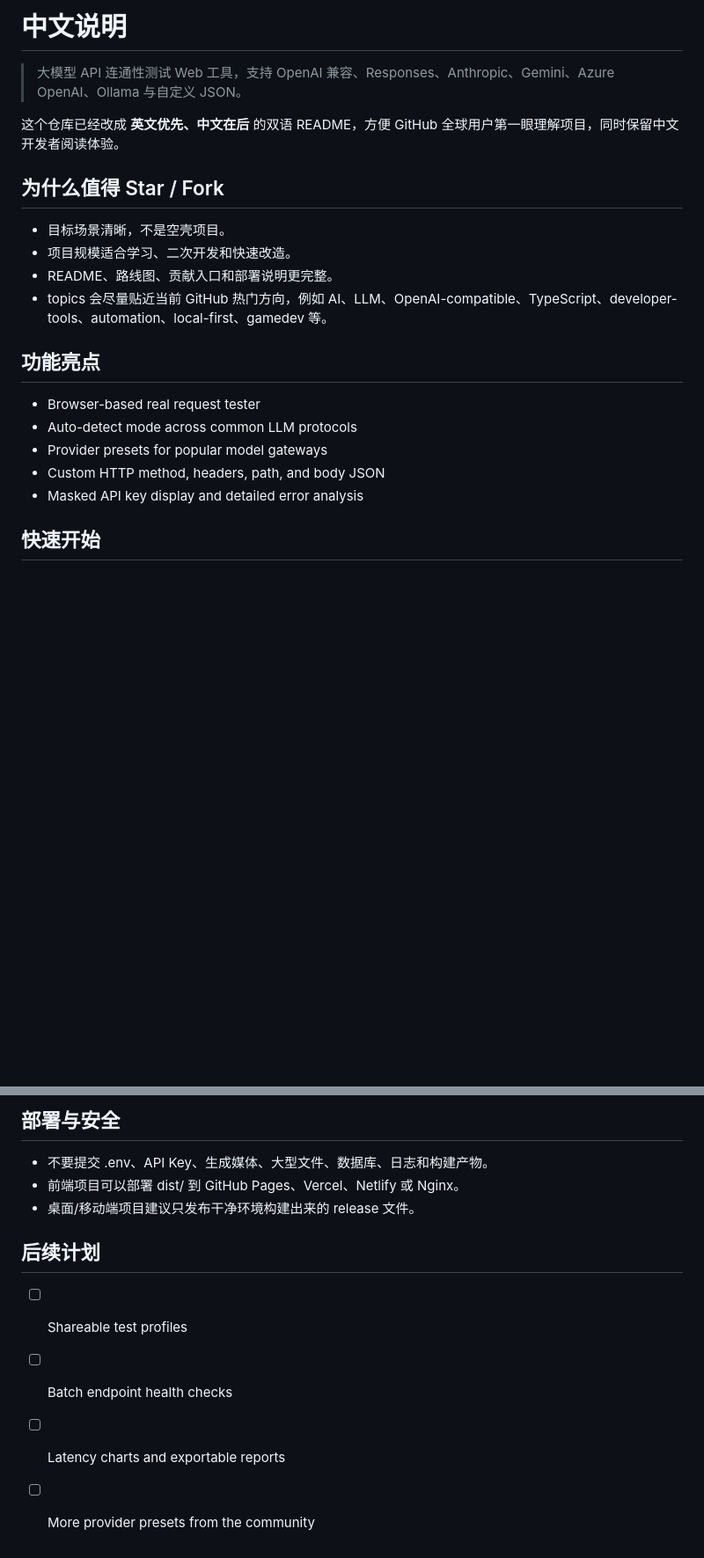
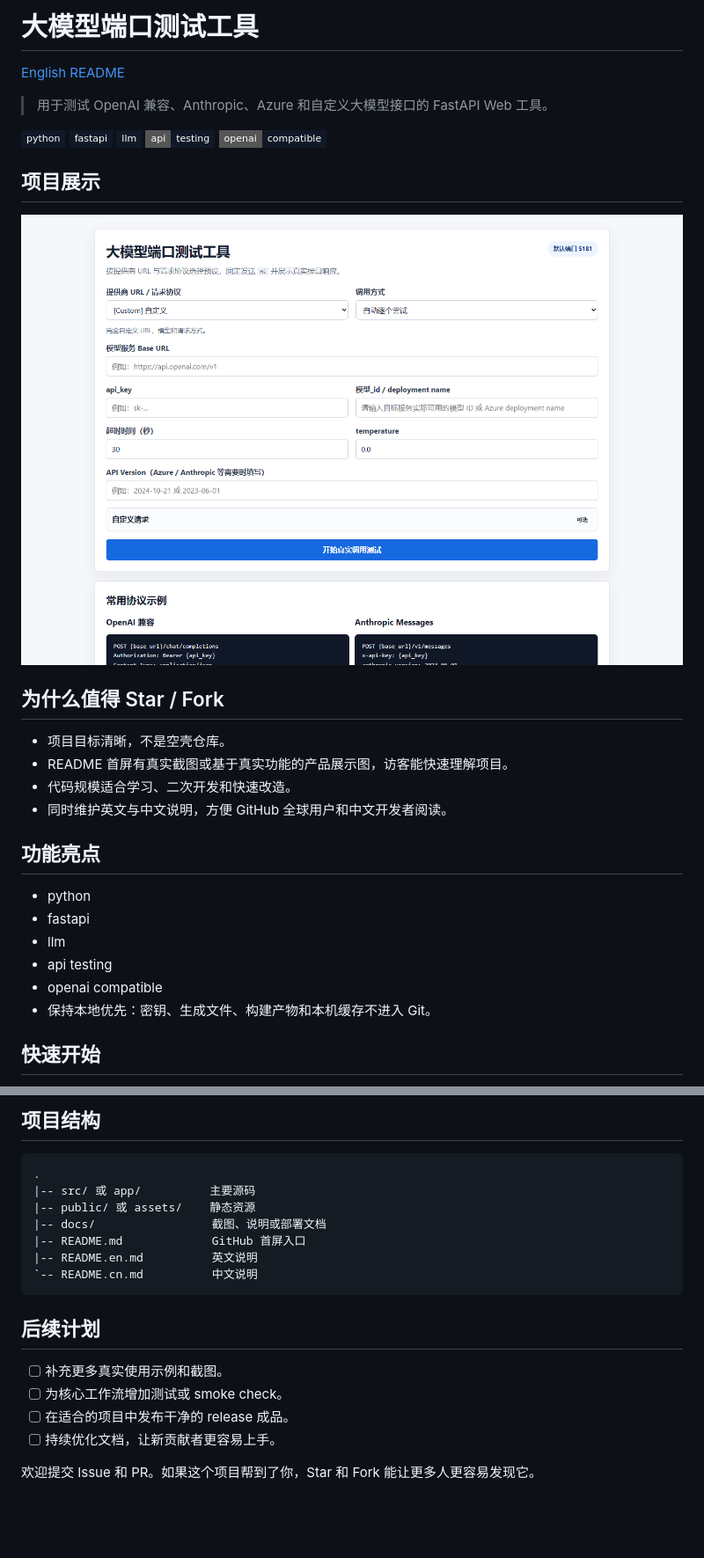
Before and after one commit to Kala9527/large-model-port-test, a Markdown page: README.cn.md, 2 parts joined by grey strips. Shown at 88% size. Rendered like a GitHub page; pictures changed too: docs/images/github-showcase.png (added); badges without logos; blank space fills up the shorter version.

````diff
--- a/README.cn.md
+++ b/README.cn.md
@@ -1,23 +1,30 @@
-# 中文说明
+# 大模型端口测试工具
 
-> 大模型 API 连通性测试 Web 工具，支持 OpenAI 兼容、Responses、Anthropic、Gemini、Azure OpenAI、Ollama 与自定义 JSON。
+[English README](./README.en.md)
 
-这个仓库已经改成 **英文优先、中文在后** 的双语 README，方便 GitHub 全球用户第一眼理解项目，同时保留中文开发者阅读体验。
+> 用于测试 OpenAI 兼容、Anthropic、Azure 和自定义大模型接口的 FastAPI Web 工具。
+
+![python](https://img.shields.io/badge/python-111827?style=flat-square) ![fastapi](https://img.shields.io/badge/fastapi-111827?style=flat-square) ![llm](https://img.shields.io/badge/llm-111827?style=flat-square) ![api-testing](https://img.shields.io/badge/api-testing-111827?style=flat-square) ![openai-compatible](https://img.shields.io/badge/openai-compatible-111827?style=flat-square)
+
+## 项目展示
+
+![大模型端口测试工具 展示图](./docs/images/github-showcase.png)
 
 ## 为什么值得 Star / Fork
 
-- 目标场景清晰，不是空壳项目。
-- 项目规模适合学习、二次开发和快速改造。
-- README、路线图、贡献入口和部署说明更完整。
-- topics 会尽量贴近当前 GitHub 热门方向，例如 AI、LLM、OpenAI-compatible、TypeScript、developer-tools、automation、local-first、gamedev 等。
+- 项目目标清晰，不是空壳仓库。
+- README 首屏有真实截图或基于真实功能的产品展示图，访客能快速理解项目。
+- 代码规模适合学习、二次开发和快速改造。
+- 同时维护英文与中文说明，方便 GitHub 全球用户和中文开发者阅读。
 
 ## 功能亮点
 
-- Browser-based real request tester
-- Auto-detect mode across common LLM protocols
-- Provider presets for popular model gateways
-- Custom HTTP method, headers, path, and body JSON
-- Masked API key display and detailed error analysis
+- python
+- fastapi
+- llm
+- api testing
+- openai compatible
+- 保持本地优先：密钥、生成文件、构建产物和本机缓存不进入 Git。
 
 ## 快速开始
 
@@ -27,13 +35,21 @@ python -m venv .venv`n.venv\\Scripts\\activate`npip install -r requirements.txt`
 
-## 部署与安全
+## 项目结构
 
-- 不要提交 .env、API Key、生成媒体、大型文件、数据库、日志和构建产物。
-- 前端项目可以部署 dist/ 到 GitHub Pages、Vercel、Netlify 或 Nginx。
-- 桌面/移动端项目建议只发布干净环境构建出来的 release 文件。
+```text
+.
+|-- src/ 或 app/          主要源码
+|-- public/ 或 assets/    静态资源
+|-- docs/                 截图、说明或部署文档
+|-- README.md             GitHub 首屏入口
+|-- README.en.md          英文说明
+`-- README.cn.md          中文说明
+```
 
 ## 后续计划
 
-- [ ] Shareable test profiles
-- [ ] Batch endpoint health checks
-- [ ] Latency charts and exportable reports
-- [ ] More provider presets from the community
+- [ ] 补充更多真实使用示例和截图。
+- [ ] 为核心工作流增加测试或 smoke check。
+- [ ] 在适合的项目中发布干净的 release 成品。
+- [ ] 持续优化文档，让新贡献者更容易上手。
+
+欢迎提交 Issue 和 PR。如果这个项目帮到了你，Star 和 Fork 能让更多人更容易发现它。
````
Also changed, not shown: other parts of README.cn.md (+4 -3 lines), README.en.md (+26 -43 lines), README.md (+28 -4 lines).
